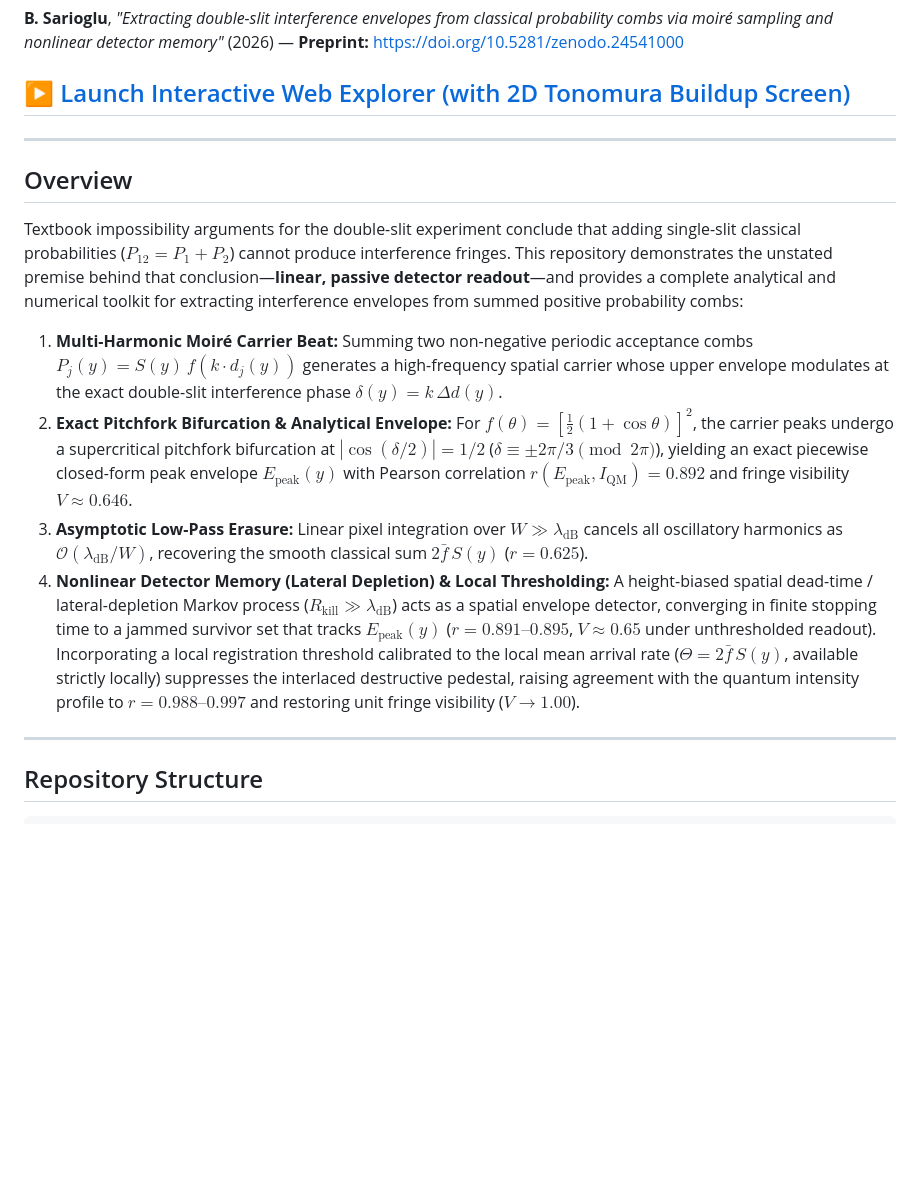
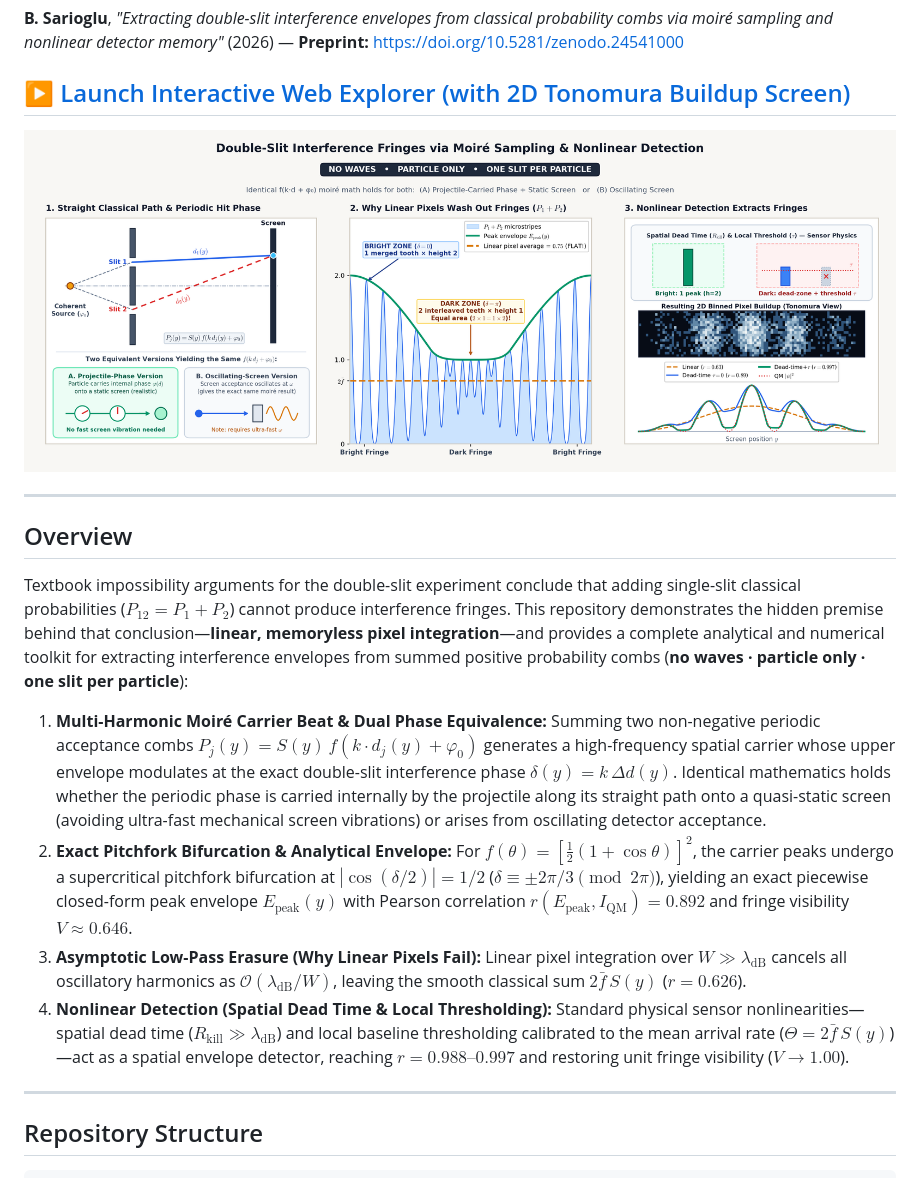
Before and after one commit to baykalsarioglu/double-slit-moire, a Markdown page: README.md, the part around the change. Drawn GitHub-style; pictures changed too: assets/moire_overview.png (added); blank space fills up the shorter version.

Commit message:
Add 3-step visual summary diagram, Nonlinear labels, and OpenGraph/SEO keywords

```diff
--- a/README.md
+++ b/README.md
@@ -8,16 +8,18 @@ Companion simulation suite and interactive web application for:
 
 ## [▶ Launch Interactive Web Explorer (with 2D Tonomura Buildup Screen)](https://baykalsarioglu.github.io/double-slit-moire/moire_explorer.html)
 
+![Double-Slit Interference Fringes via Moiré Sampling & Nonlinear Detection — 3-Step Visual Summary](assets/moire_overview.png)
+
 ---
 
 ## Overview
 
-Textbook impossibility arguments for the double-slit experiment conclude that adding single-slit classical probabilities ($P_{12} = P_1 + P_2$) cannot produce interference fringes. This repository demonstrates the unstated premise behind that conclusion—**linear, passive detector readout**—and provides a complete analytical and numerical toolkit for extracting interference envelopes from summed positive probability combs:
+Textbook impossibility arguments for the double-slit experiment conclude that adding single-slit classical probabilities ($P_{12} = P_1 + P_2$) cannot produce interference fringes. This repository demonstrates the hidden premise behind that conclusion—**linear, memoryless pixel integration**—and provides a complete analytical and numerical toolkit for extracting interference envelopes from summed positive probability combs (**no waves · particle only · one slit per particle**):
 
-1. **Multi-Harmonic Moiré Carrier Beat:** Summing two non-negative periodic acceptance combs $P_j(y) = S(y)\,f(k\cdot d_j(y))$ generates a high-frequency spatial carrier whose upper envelope modulates at the exact double-slit interference phase $\delta(y) = k\,\Delta d(y)$.
+1. **Multi-Harmonic Moiré Carrier Beat & Dual Phase Equivalence:** Summing two non-negative periodic acceptance combs $P_j(y) = S(y)\,f(k\cdot d_j(y) + \varphi_0)$ generates a high-frequency spatial carrier whose upper envelope modulates at the exact double-slit interference phase $\delta(y) = k\,\Delta d(y)$. Identical mathematics holds whether the periodic phase is carried internally by the projectile along its straight path onto a quasi-static screen (avoiding ultra-fast mechanical screen vibrations) or arises from oscillating detector acceptance.
 2. **Exact Pitchfork Bifurcation & Analytical Envelope:** For $f(\theta) = [\tfrac{1}{2}(1+\cos\theta)]^2$, the carrier peaks undergo a supercritical pitchfork bifurcation at $|\cos(\delta/2)| = 1/2$ ($\delta \equiv \pm 2\pi/3 \pmod{2\pi}$), yielding an exact piecewise closed-form peak envelope $E_{\text{peak}}(y)$ with Pearson correlation $r(E_{\text{peak}}, I_{\text{QM}}) = 0.892$ and fringe visibility $V \approx 0.646$.
-3. **Asymptotic Low-Pass Erasure:** Linear pixel integration over $W \gg \lambda_{\text{dB}}$ cancels all oscillatory harmonics as $\mathcal{O}(\lambda_{\text{dB}}/W)$, recovering the smooth classical sum $2\bar{f}\,S(y)$ ($r = 0.625$).
-4. **Nonlinear Detector Memory (Lateral Depletion) & Local Thresholding:** A height-biased spatial dead-time / lateral-depletion Markov process ($R_{\text{kill}} \gg \lambda_{\text{dB}}$) acts as a spatial envelope detector, converging in finite stopping time to a jammed survivor set that tracks $E_{\text{peak}}(y)$ ($r = 0.891\text{–}0.895$, $V \approx 0.65$ under unthresholded readout). Incorporating a local registration threshold calibrated to the local mean arrival rate ($\Theta = 2\bar{f}\,S(y)$, available strictly locally) suppresses the interlaced destructive pedestal, raising agreement with the quantum intensity profile to $r = 0.988\text{–}0.997$ and restoring unit fringe visibility ($V \to 1.00$).
+3. **Asymptotic Low-Pass Erasure (Why Linear Pixels Fail):** Linear pixel integration over $W \gg \lambda_{\text{dB}}$ cancels all oscillatory harmonics as $\mathcal{O}(\lambda_{\text{dB}}/W)$, leaving the smooth classical sum $2\bar{f}\,S(y)$ ($r = 0.626$).
+4. **Nonlinear Detection (Spatial Dead Time & Local Thresholding):** Standard physical sensor nonlinearities—spatial dead time ($R_{\text{kill}} \gg \lambda_{\text{dB}}$) and local baseline thresholding calibrated to the mean arrival rate ($\Theta = 2\bar{f}\,S(y)$)—act as a spatial envelope detector, reaching $r = 0.988\text{–}0.997$ and restoring unit fringe visibility ($V \to 1.00$).
 
 ---
 
```
Also changed, not shown: 1 other file.
